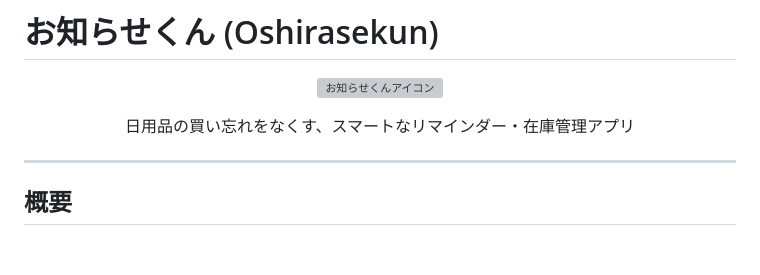
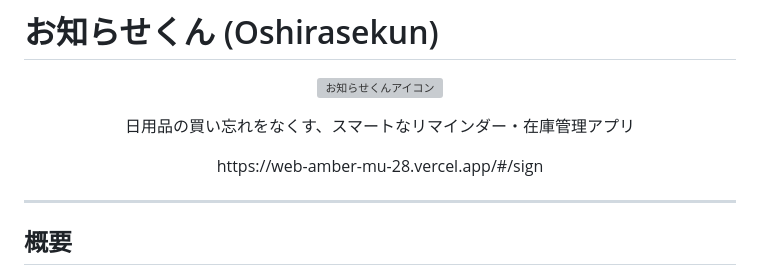
Before and after one commit to nyanko12/inform-frontend, a Markdown page: README.md, the part around the change. Rendered like a GitHub page; blank space fills up the shorter version; grey boxes are pictures that could not be loaded.

```diff
--- a/README.md
+++ b/README.md
@@ -6,6 +6,10 @@
 
 <p align="center">
   日用品の買い忘れをなくす、スマートなリマインダー・在庫管理アプリ
+</p>
+
+<p align="center">
+  https://web-amber-mu-28.vercel.app/#/sign
 </p>
 
 ---
```
